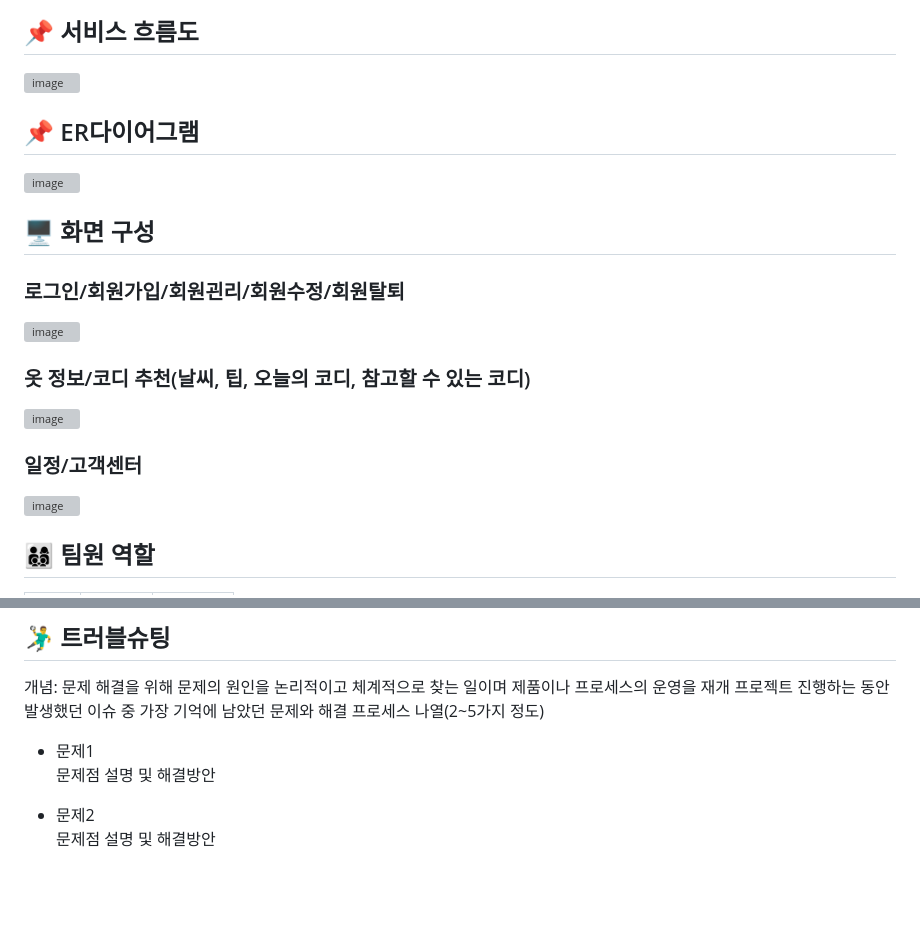
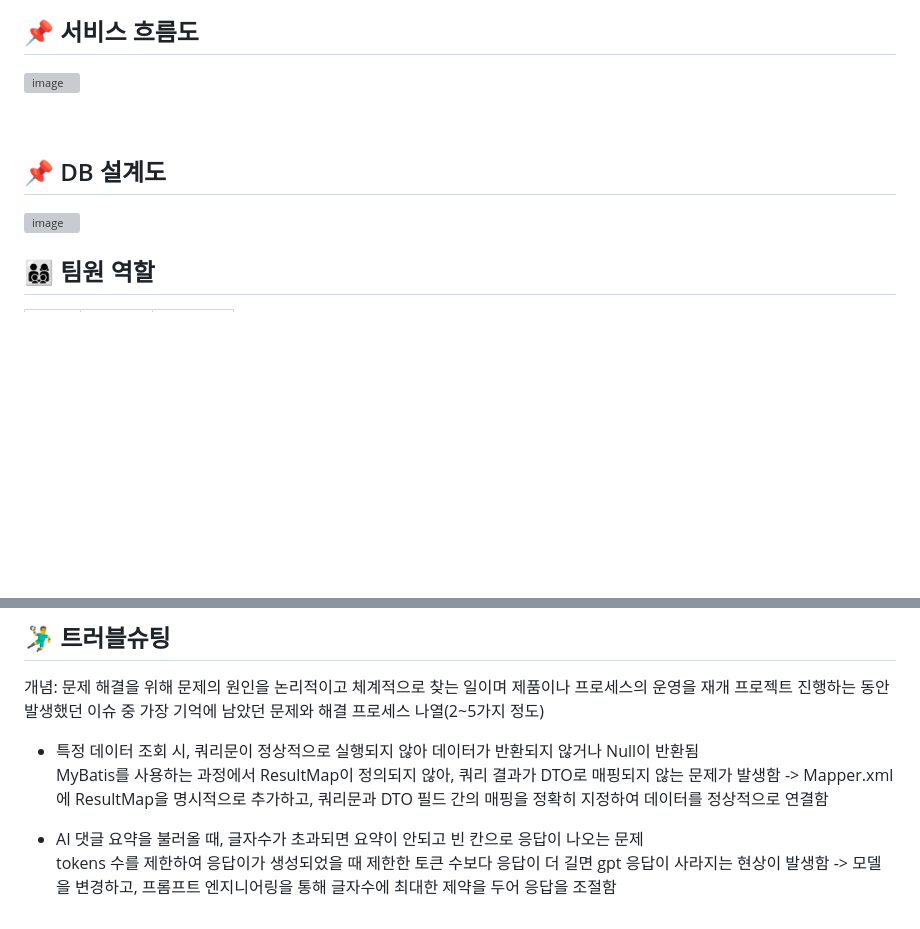
Before and after one commit to heejin-02/sm_core_project, a Markdown page: README.md, 2 parts joined by grey strips. Drawn GitHub-style; blank space fills up the shorter version; grey boxes are pictures that could not be loaded.

```diff
--- a/README.md
+++ b/README.md
@@ -86,21 +103,7 @@
 <br>
 
-## 📌 ER다이어그램
-![image](https://user-images.githubusercontent.com/25995055/169925318-102784c2-893f-4fd7-bec9-a54c44b669d4.png)
-<br>
-
-## 🖥 화면 구성
-
-### 로그인/회원가입/회원괸리/회원수정/회원탈퇴
-![image](https://user-images.githubusercontent.com/25995055/178401098-95f15a0e-a2de-415e-83d5-883bb4cb0656.png)
-<br>
-
-### 옷 정보/코디 추천(날씨, 팁, 오늘의 코디, 참고할 수 있는 코디)
-![image](https://user-images.githubusercontent.com/25995055/178401127-287e6de2-4396-49fc-a107-59c4d5cd55c7.png)
-<br>
-
-### 일정/고객센터
-![image](https://user-images.githubusercontent.com/25995055/178401150-861f0e93-0f40-4fae-98c1-2099bf513c8d.png)
+## 📌 DB 설계도
+![image](https://github.com/user-attachments/assets/ce4e3f7b-b728-4071-9698-eafebaf91a63)
 <br>
 
 ## 👨‍👩‍👦‍👦 팀원 역할
@@ -116,8 +119,10 @@
 개념: 문제 해결을 위해 문제의 원인을 논리적이고 체계적으로 찾는 일이며 제품이나 프로세스의 운영을 재개
 프로젝트 진행하는 동안 발생했던 이슈 중 가장 기억에 남았던 문제와 해결 프로세스 나열(2~5가지 정도)
 
-* 문제1<br>
- 문제점 설명 및 해결방안
+* 특정 데이터 조회 시, 쿼리문이 정상적으로 실행되지 않아 데이터가 반환되지 않거나 Null이 반환됨<br>
+MyBatis를 사용하는 과정에서 ResultMap이 정의되지 않아, 쿼리 결과가 DTO로 매핑되지 않는 문제가 발생함
+-> Mapper.xml에 ResultMap을 명시적으로 추가하고, 쿼리문과 DTO 필드 간의 매핑을 정확히 지정하여 데이터를 정상적으로 연결함
 
-* 문제2<br>
- 문제점 설명 및 해결방안
+* AI 댓글 요약을 불러올 때, 글자수가 초과되면 요약이 안되고 빈 칸으로 응답이 나오는 문제<br>
+ tokens 수를 제한하여 응답이가 생성되었을 때 제한한 토큰 수보다 응답이 더 길면 gpt 응답이 사라지는 현상이 발생함
+-> 모델을 변경하고, 프롬프트 엔지니어링을 통해 글자수에 최대한 제약을 두어 응답을 조절함
```
Also changed, not shown: other parts of README.md (+26 -9 lines).
